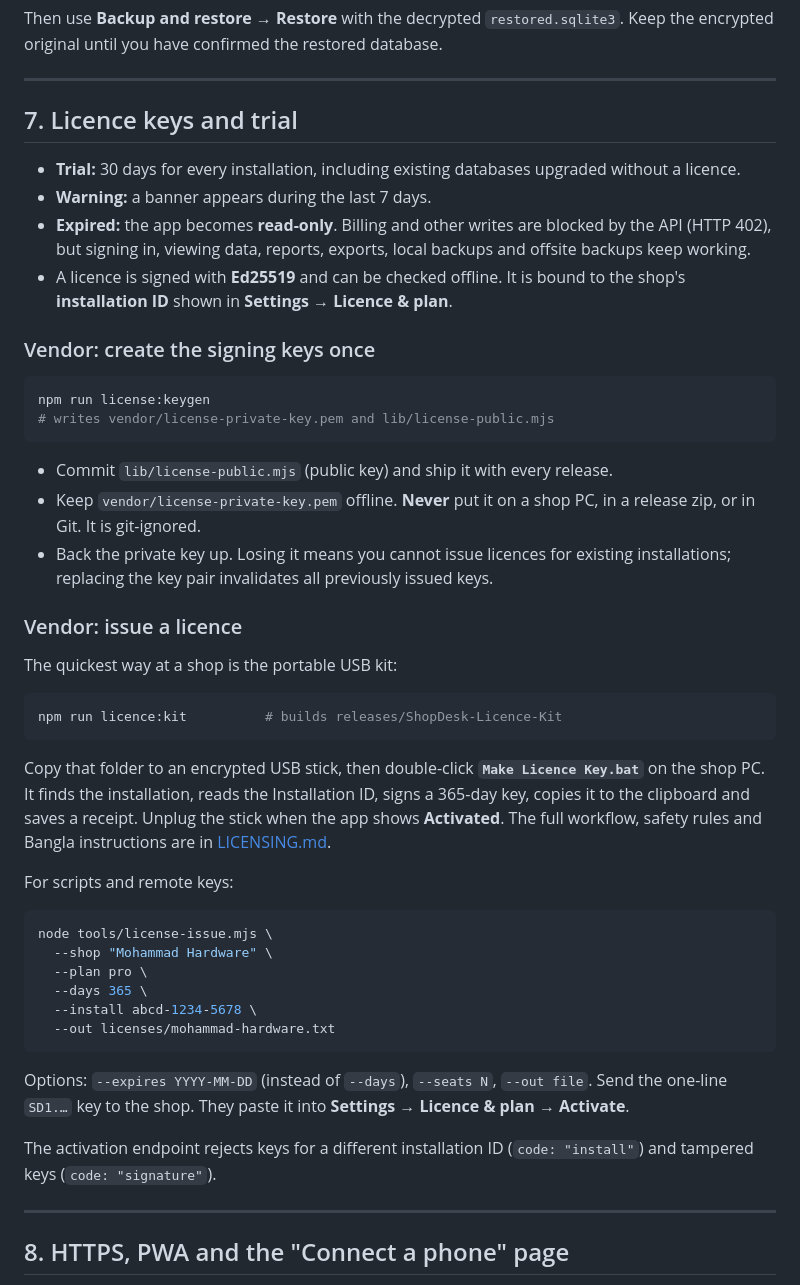
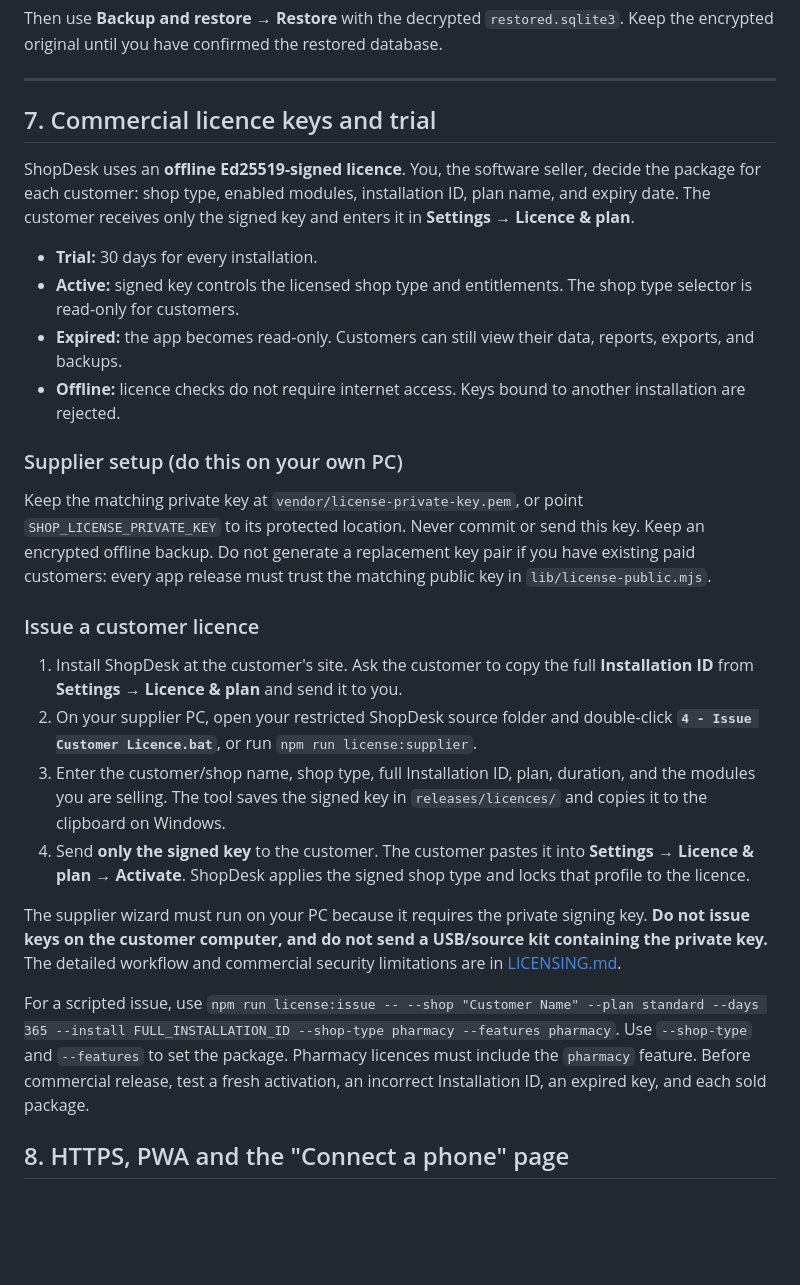
Before and after one commit to Jahangir488/ShopDesk, a Markdown page: INSTALL.md, the part around the change. Drawn GitHub-style; blank space fills up the shorter version.

Commit message:
Replace customer-side USB licensing with seller-side commercial key issuance

````diff
--- a/INSTALL.md
+++ b/INSTALL.md
@@ -255,63 +255,29 @@ encrypted original until you have confirmed the restored database.
 
 ---
 
-## 7. Licence keys and trial
+## 7. Commercial licence keys and trial
 
-- **Trial:** 30 days for every installation, including existing databases upgraded
-  without a licence.
-- **Warning:** a banner appears during the last 7 days.
-- **Expired:** the app becomes **read-only**. Billing and other writes are blocked by the
-  API (HTTP 402), but signing in, viewing data, reports, exports, local backups and
-  offsite backups keep working.
-- A licence is signed with **Ed25519** and can be checked offline. It is bound to the
-  shop's **installation ID** shown in **Settings → Licence & plan**.
+ShopDesk uses an **offline Ed25519-signed licence**. You, the software seller, decide the package for each customer: shop type, enabled modules, installation ID, plan name, and expiry date. The customer receives only the signed key and enters it in **Settings → Licence & plan**.
 
-### Vendor: create the signing keys once
+- **Trial:** 30 days for every installation.
+- **Active:** signed key controls the licensed shop type and entitlements. The shop type selector is read-only for customers.
+- **Expired:** the app becomes read-only. Customers can still view their data, reports, exports, and backups.
+- **Offline:** licence checks do not require internet access. Keys bound to another installation are rejected.
 
-```bash
-npm run license:keygen
-# writes vendor/license-private-key.pem and lib/license-public.mjs
-```
+### Supplier setup (do this on your own PC)
 
-- Commit `lib/license-public.mjs` (public key) and ship it with every release.
-- Keep `vendor/license-private-key.pem` offline. **Never** put it on a shop PC, in a
-  release zip, or in Git. It is git-ignored.
-- Back the private key up. Losing it means you cannot issue licences for existing
-  installations; replacing the key pair invalidates all previously issued keys.
+Keep the matching private key at `vendor/license-private-key.pem`, or point `SHOP_LICENSE_PRIVATE_KEY` to its protected location. Never commit or send this key. Keep an encrypted offline backup. Do not generate a replacement key pair if you have existing paid customers: every app release must trust the matching public key in `lib/license-public.mjs`.
 
-### Vendor: issue a licence
+### Issue a customer licence
 
-The quickest way at a shop is the portable USB kit:
+1. Install ShopDesk at the customer's site. Ask the customer to copy the full **Installation ID** from **Settings → Licence & plan** and send it to you.
+2. On your supplier PC, open your restricted ShopDesk source folder and double-click **`4 - Issue Customer Licence.bat`**, or run `npm run license:supplier`.
+3. Enter the customer/shop name, shop type, full Installation ID, plan, duration, and the modules you are selling. The tool saves the signed key in `releases/licences/` and copies it to the clipboard on Windows.
+4. Send **only the signed key** to the customer. The customer pastes it into **Settings → Licence & plan → Activate**. ShopDesk applies the signed shop type and locks that profile to the licence.
 
-```bash
-npm run licence:kit          # builds releases/ShopDesk-Licence-Kit
-```
+The supplier wizard must run on your PC because it requires the private signing key. **Do not issue keys on the customer computer, and do not send a USB/source kit containing the private key.** The detailed workflow and commercial security limitations are in [LICENSING.md](LICENSING.md).
 
-Copy that folder to an encrypted USB stick, then double-click
-**`Make Licence Key.bat`** on the shop PC. It finds the installation, reads the
-Installation ID, signs a 365-day key, copies it to the clipboard and saves a receipt.
-Unplug the stick when the app shows **Activated**. The full workflow, safety rules and
-Bangla instructions are in [LICENSING.md](LICENSING.md).
-
-For scripts and remote keys:
-
-```bash
-node tools/license-issue.mjs \
-  --shop "Mohammad Hardware" \
-  --plan pro \
-  --days 365 \
-  --install abcd-1234-5678 \
-  --out licenses/mohammad-hardware.txt
-```
-
-Options: `--expires YYYY-MM-DD` (instead of `--days`), `--seats N`, `--out file`.
-Send the one-line `SD1.…` key to the shop. They paste it into
-**Settings → Licence & plan → Activate**.
-
-The activation endpoint rejects keys for a different installation ID
-(`code: "install"`) and tampered keys (`code: "signature"`).
-
----
+For a scripted issue, use `npm run license:issue -- --shop "Customer Name" --plan standard --days 365 --install FULL_INSTALLATION_ID --shop-type pharmacy --features pharmacy`. Use `--shop-type` and `--features` to set the package. Pharmacy licences must include the `pharmacy` feature. Before commercial release, test a fresh activation, an incorrect Installation ID, an expired key, and each sold package.
 
 ## 8. HTTPS, PWA and the "Connect a phone" page
 
````
